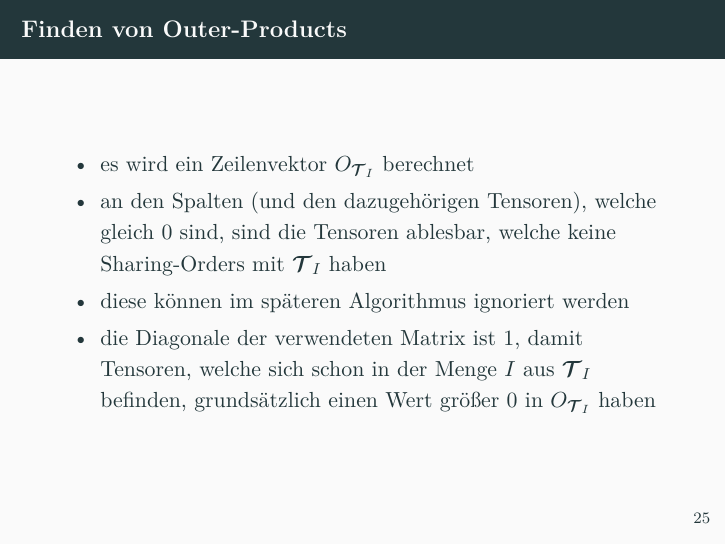
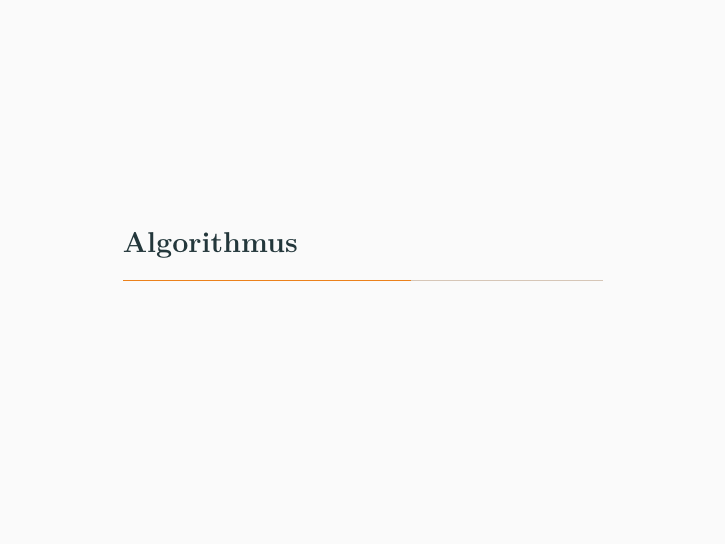
Before and after one commit to corite/tensor-contraction-seminar, LaTeX slides (presentation/presentation_main.tex): page 34 of 58 before the commit and page 33 of 56 after it. Compiled offline with pdfLaTeX.

Commit message:
deleted slide after outer product matrix figure

```diff
--- a/presentation/presentation_main.tex
+++ b/presentation/presentation_main.tex
@@ -337,15 +337,6 @@
 	\end{figure}
 \end{frame}
 
-\begin{frame}{Finden von Outer-Products}
-	\begin{itemize}
-		\item es wird ein Zeilenvektor $O_{\Tau_I}$ berechnet
-		\item an den Spalten (und den dazugehörigen Tensoren), welche gleich $0$ sind, sind die Tensoren ablesbar, welche keine Sharing-Orders mit $\Tau_I$ haben
-		\item diese können im späteren Algorithmus ignoriert werden \pause
-		\item die Diagonale der verwendeten Matrix ist $1$, damit Tensoren, welche sich schon in der Menge $I$ aus $\Tau_I$ befinden, grundsätzlich einen Wert größer $0$ in $O_{\Tau_I}$ haben
-	\end{itemize}
-\end{frame}
-
 
 
 \section{Algorithmus}
```
